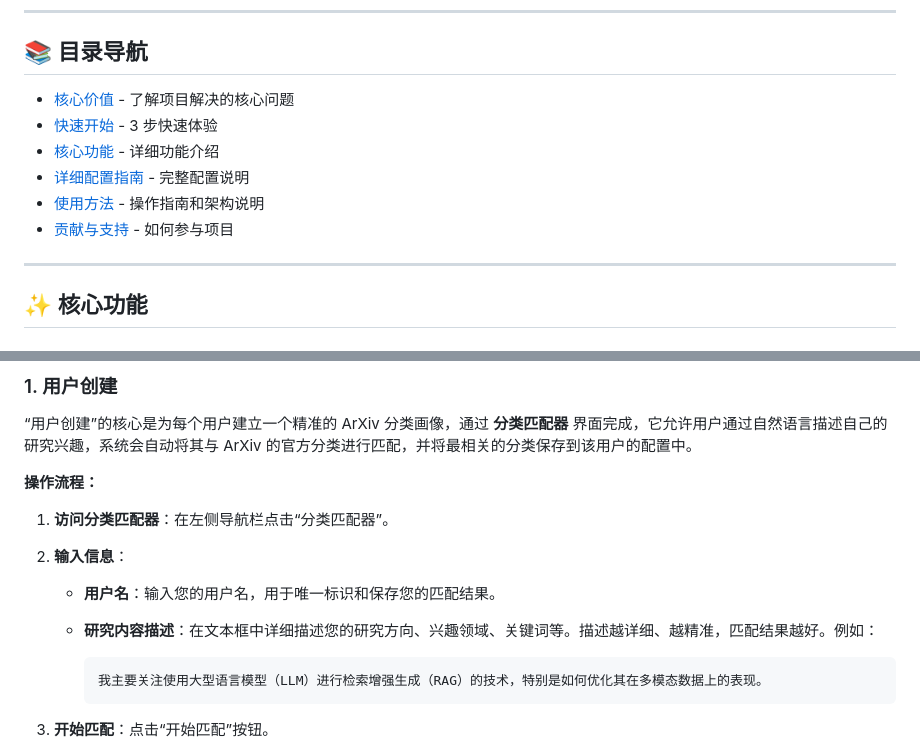
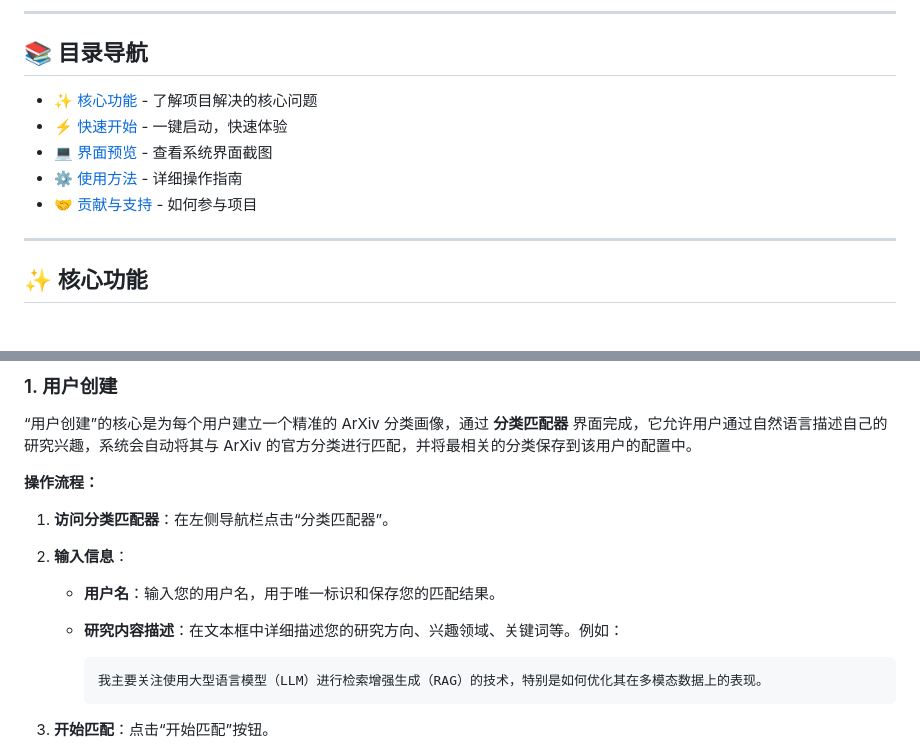
Before and after one commit to WhitePlusMS/arXiv-Daily-Summary, a Markdown page: README.md, 2 parts joined by grey strips. GitHub-like rendering.

Commit message:
docs: 更新README文档结构和内容

````diff
--- a/README.md
+++ b/README.md
@@ -13,12 +13,11 @@
 
 ## 📚 目录导航
 
-- [核心价值](#-核心价值) - 了解项目解决的核心问题
-- [快速开始](#-快速开始) - 3 步快速体验
-- [核心功能](#-核心功能) - 详细功能介绍
-- [详细配置指南](#-详细配置指南) - 完整配置说明
-- [使用方法](#️-使用方法) - 操作指南和架构说明
-- [贡献与支持](#-贡献与支持) - 如何参与项目
+- [✨ 核心功能](#-核心功能) - 了解项目解决的核心问题
+- [⚡ 快速开始](#-快速开始) - 一键启动，快速体验
+- [💻 界面预览](#-界面预览) - 查看系统界面截图
+- [⚙️ 使用方法](#️-使用方法) - 详细操作指南
+- [🤝 贡献与支持](#-贡献与支持) - 如何参与项目
 
 ---
 
@@ -130,7 +129,7 @@ python start.py
 1. **访问分类匹配器**：在左侧导航栏点击“分类匹配器”。
 2. **输入信息**：
     - **用户名**：输入您的用户名，用于唯一标识和保存您的匹配结果。
-    - **研究内容描述**：在文本框中详细描述您的研究方向、兴趣领域、关键词等。描述越详细、越精准，匹配结果越好。例如：
+    - **研究内容描述**：在文本框中详细描述您的研究方向、兴趣领域、关键词等。例如：
 
         ```
         我主要关注使用大型语言模型（LLM）进行检索增强生成（RAG）的技术，特别是如何优化其在多模态数据上的表现。
````
